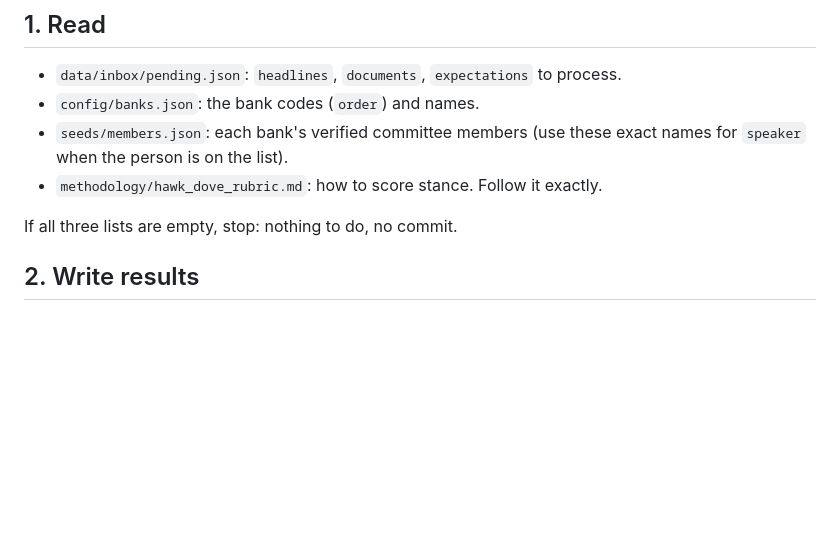
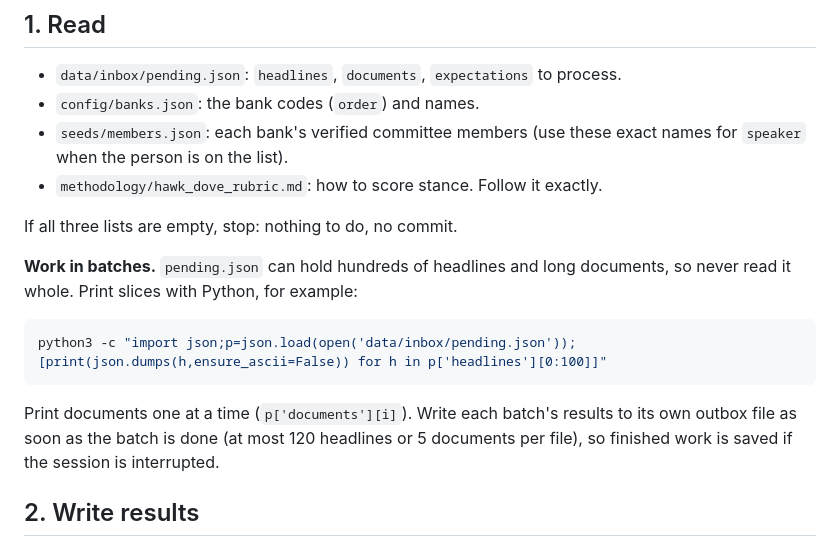
Before and after one commit to alloutaaron/central-bank-monitor, a Markdown page: ROUTINE.md, the part around the change. GitHub-like rendering; blank space fills up the shorter version.

Commit message:
Routine: read the inbox in batches and save each batch as it is done
Co-Authored-By: Claude Opus 5.5 <noreply@anthropic.com>

````diff
--- a/ROUTINE.md
+++ b/ROUTINE.md
@@ -13,6 +13,17 @@ results, check them, and push them. Do not change any other file.
 * `methodology/hawk_dove_rubric.md`: how to score stance. Follow it exactly.
 
 If all three lists are empty, stop: nothing to do, no commit.
+
+**Work in batches.** `pending.json` can hold hundreds of headlines and long
+documents, so never read it whole. Print slices with Python, for example:
+
+```bash
+python3 -c "import json;p=json.load(open('data/inbox/pending.json'));[print(json.dumps(h,ensure_ascii=False)) for h in p['headlines'][0:100]]"
+```
+
+Print documents one at a time (`p['documents'][i]`). Write each batch's results
+to its own outbox file as soon as the batch is done (at most 120 headlines or 5
+documents per file), so finished work is saved if the session is interrupted.
 
 ## 2. Write results
 
````
